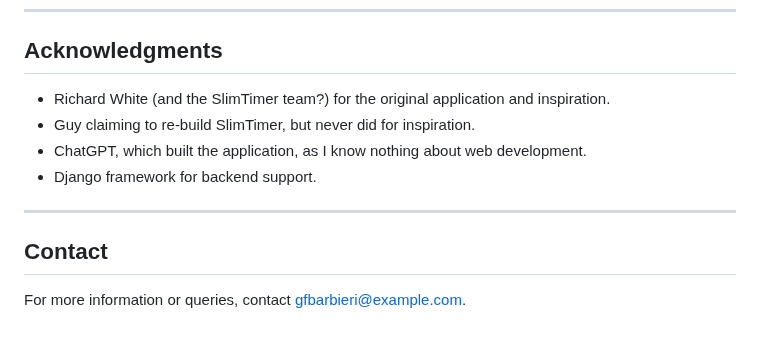
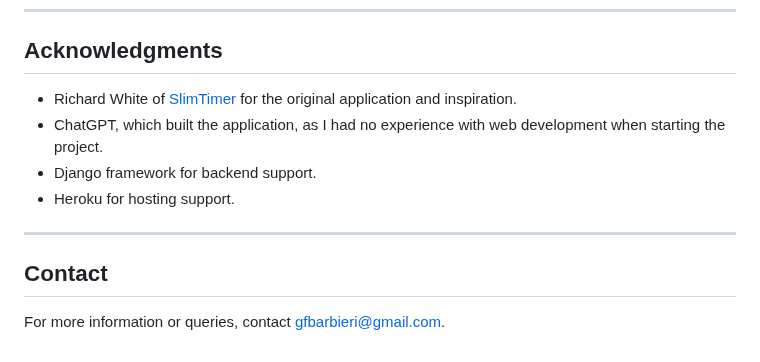
Before and after one commit to gfbarbieri/thintimer, a Markdown page: README.md, the part around the change. GitHub-like rendering.

```diff
--- a/README.md
+++ b/README.md
@@ -159,13 +159,13 @@ This project is licensed under the MIT License. See the [LICENSE](LICENSE) file
 
 ## Acknowledgments
 
-- Richard White (and the SlimTimer team?) for the original application and inspiration.
-- Guy claiming to re-build SlimTimer, but never did for inspiration.
-- ChatGPT, which built the application, as I know nothing about web development.
+- Richard White of [SlimTimer](slimtimer.com) for the original application and inspiration.
+- ChatGPT, which built the application, as I had no experience with web development when starting the project.
 - Django framework for backend support.
+- Heroku for hosting support.
 
 ---
 
 ## Contact
 
-For more information or queries, contact [gfbarbieri@example.com](mailto:your-email@example.com).
+For more information or queries, contact [gfbarbieri@gmail.com](mailto:gfbarbieri@gmail.com).
```
